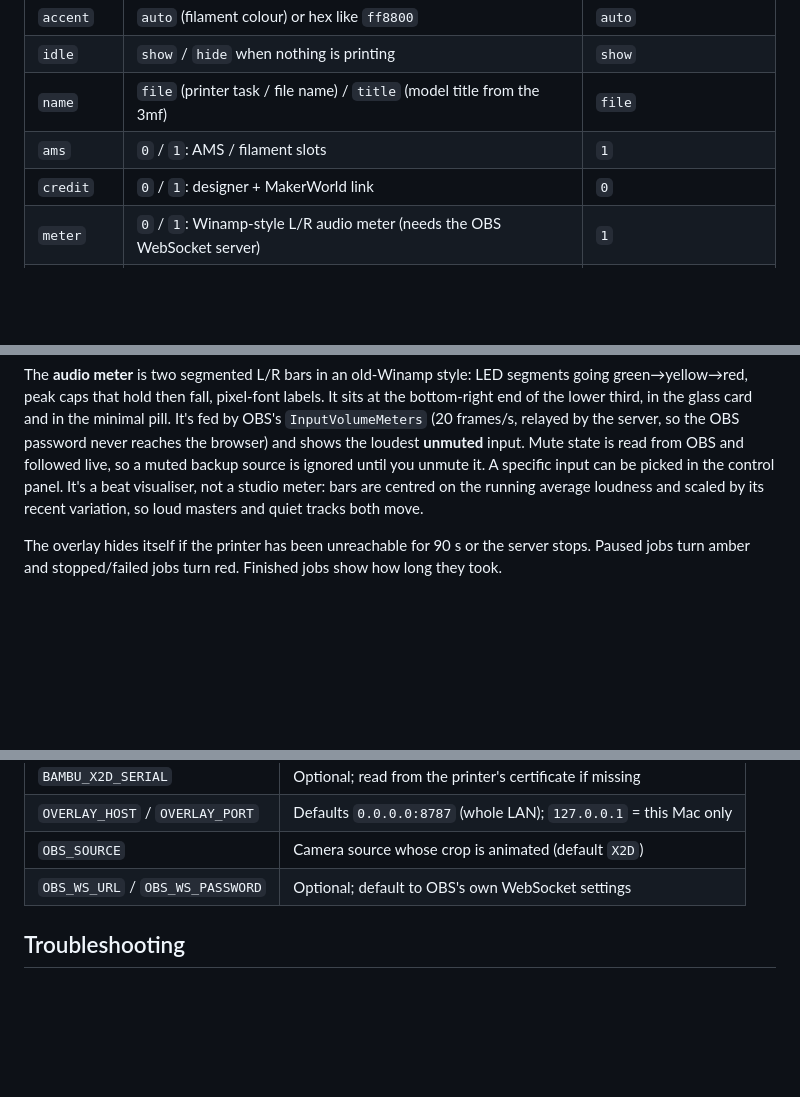
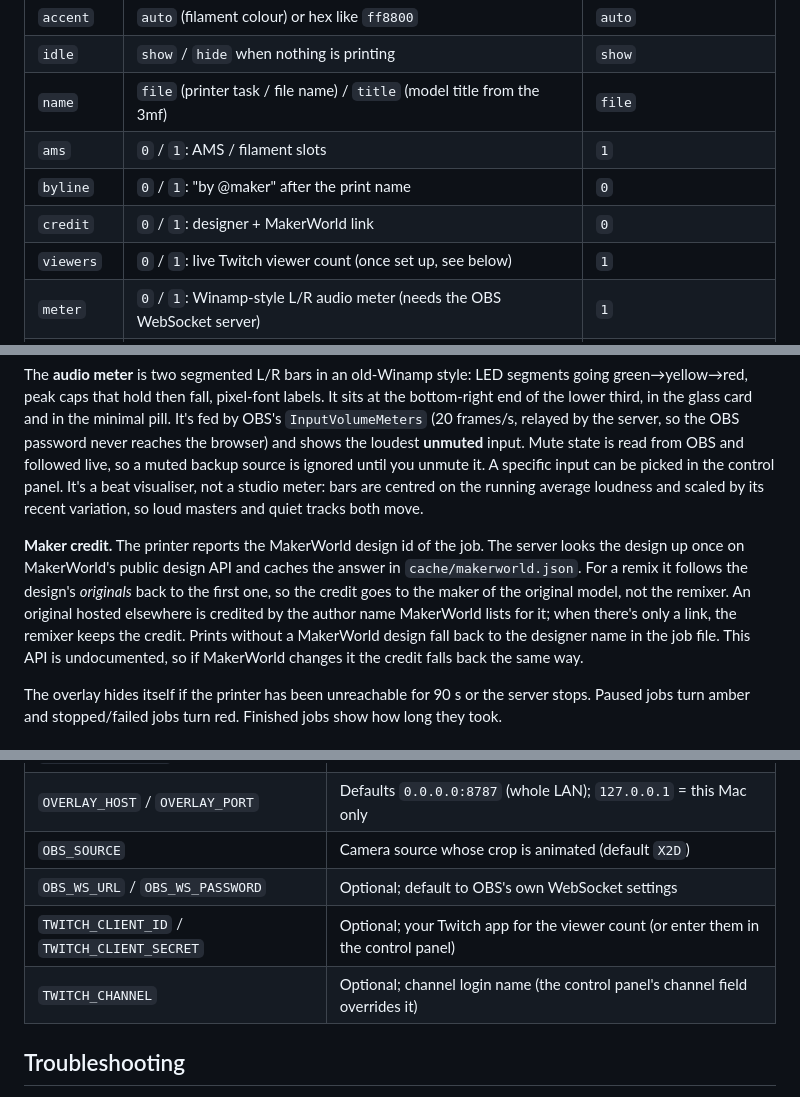
Before and after one commit to chatcode-lab/bambu-overlay, a Markdown page: README.md, 3 parts joined by grey strips. Rendered like a GitHub page; blank space fills up the shorter version.

```diff
--- a/README.md
+++ b/README.md
@@ -74,7 +74,9 @@ e.g. one scene with `/?layout=hud` and another with `/?layout=minimal`:
 | `idle` | `show` / `hide` when nothing is printing | `show` |
 | `name` | `file` (printer task / file name) / `title` (model title from the 3mf) | `file` |
 | `ams` | `0` / `1`: AMS / filament slots | `1` |
+| `byline` | `0` / `1`: "by @maker" after the print name | `0` |
 | `credit` | `0` / `1`: designer + MakerWorld link | `0` |
+| `viewers` | `0` / `1`: live Twitch viewer count (once set up, see below) | `1` |
 | `meter` | `0` / `1`: Winamp-style L/R audio meter (needs the OBS WebSocket server) | `1` |
 | `build` | `0` / `1`: the big lower-third model preview fills up layer by layer (unprinted part as a ghost) | `1` |
 | `demo` | `1` simulate a print, `auto` simulate only when idle/offline | off |
@@ -90,6 +92,13 @@ password never reaches the browser) and shows the loudest **unmuted** input. Mut
 followed live, so a muted backup source is ignored until you unmute it. A specific input can be picked in the
 control panel. It's a beat visualiser, not a studio meter: bars are centred on the running average loudness and
 scaled by its recent variation, so loud masters and quiet tracks both move.
+
+**Maker credit.** The printer reports the MakerWorld design id of the job. The server looks the design up once on
+MakerWorld's public design API and caches the answer in `cache/makerworld.json`. For a remix it follows the design's
+*originals* back to the first one, so the credit goes to the maker of the original model, not the remixer. An
+original hosted elsewhere is credited by the author name MakerWorld lists for it; when there's only a link, the
+remixer keeps the credit. Prints without a MakerWorld design fall back to the designer name in the job file. This API
+is undocumented, so if MakerWorld changes it the credit falls back the same way.
 
 The overlay hides itself if the printer has been unreachable for 90 s or the server stops. Paused jobs turn
 amber and stopped/failed jobs turn red. Finished jobs show how long they took.
@@ -177,6 +209,8 @@ For the absolute minimum, turn off the audio meter (`meter`) in the control pane
 | `OVERLAY_HOST` / `OVERLAY_PORT` | Defaults `0.0.0.0:8787` (whole LAN); `127.0.0.1` = this Mac only |
 | `OBS_SOURCE` | Camera source whose crop is animated (default `X2D`) |
 | `OBS_WS_URL` / `OBS_WS_PASSWORD` | Optional; default to OBS's own WebSocket settings |
+| `TWITCH_CLIENT_ID` / `TWITCH_CLIENT_SECRET` | Optional; your Twitch app for the viewer count (or enter them in the control panel) |
+| `TWITCH_CHANNEL` | Optional; channel login name (the control panel's channel field overrides it) |
 
 ## Troubleshooting
 
```
Also changed, not shown: other parts of README.md (+29 -6 lines), docs/stream.jpg, docs/ticker.jpg, 6 other files.
